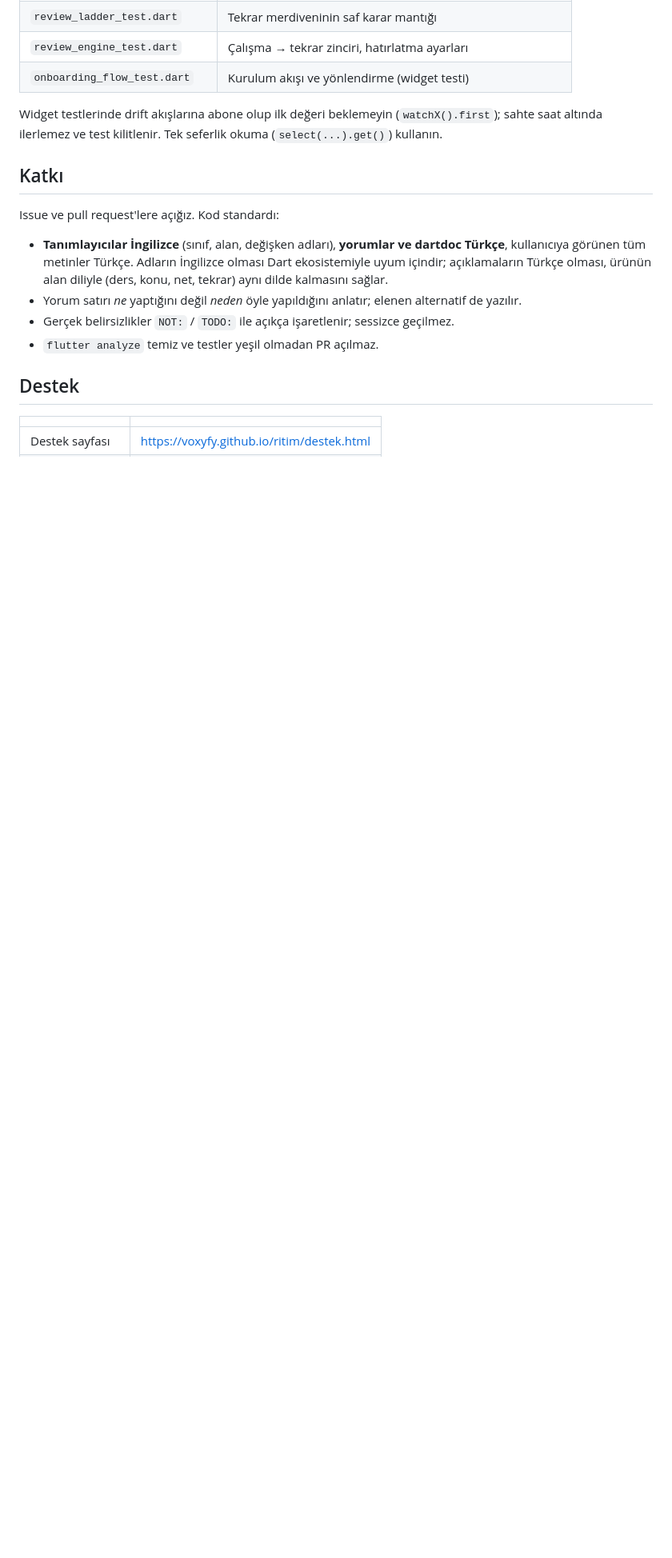
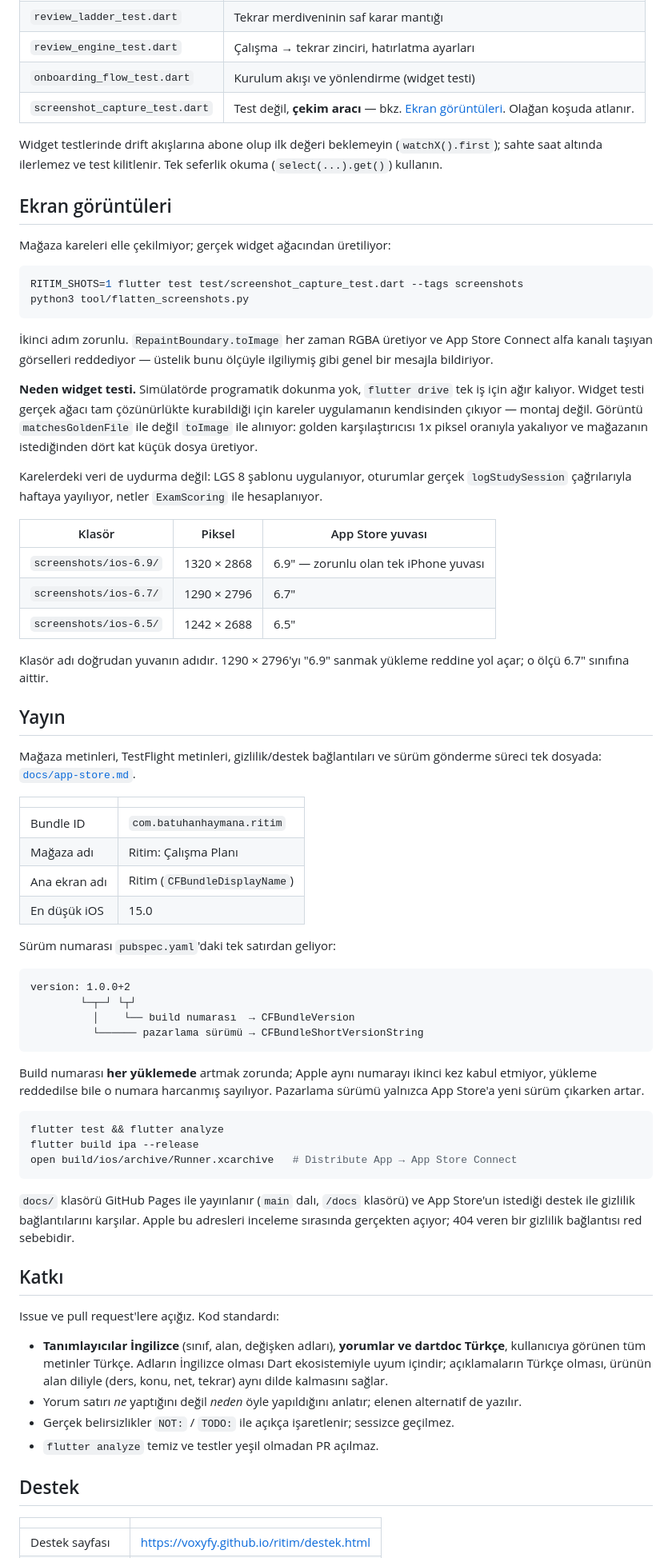
Before and after one commit to Voxyfy/ritim, a Markdown page: README.md, the part around one of its changes. Shown at 80% size. Drawn GitHub-style; blank space fills up the shorter version.

````diff
--- a/README.md
+++ b/README.md
@@ -283,10 +287,80 @@ Veritabanı testleri bellek içi SQLite kullanır, cihaz gerekmez. Kapsam:
 | `review_ladder_test.dart` | Tekrar merdiveninin saf karar mantığı |
 | `review_engine_test.dart` | Çalışma → tekrar zinciri, hatırlatma ayarları |
 | `onboarding_flow_test.dart` | Kurulum akışı ve yönlendirme (widget testi) |
+| `screenshot_capture_test.dart` | Test değil, **çekim aracı** — bkz. [Ekran görüntüleri](#ekran-görüntüleri). Olağan koşuda atlanır. |
 
 Widget testlerinde drift akışlarına abone olup ilk değeri beklemeyin
 (`watchX().first`); sahte saat altında ilerlemez ve test kilitlenir. Tek
 seferlik okuma (`select(...).get()`) kullanın.
+
+## Ekran görüntüleri
+
+Mağaza kareleri elle çekilmiyor; gerçek widget ağacından üretiliyor:
+
+```bash
+RITIM_SHOTS=1 flutter test test/screenshot_capture_test.dart --tags screenshots
+python3 tool/flatten_screenshots.py
+```
+
+İkinci adım zorunlu. `RepaintBoundary.toImage` her zaman RGBA üretiyor ve
+App Store Connect alfa kanalı taşıyan görselleri reddediyor — üstelik bunu
+ölçüyle ilgiliymiş gibi genel bir mesajla bildiriyor.
+
+**Neden widget testi.** Simülatörde programatik dokunma yok, `flutter drive`
+tek iş için ağır kalıyor. Widget testi gerçek ağacı tam çözünürlükte
+kurabildiği için kareler uygulamanın kendisinden çıkıyor — montaj değil.
+Görüntü `matchesGoldenFile` ile değil `toImage` ile alınıyor: golden
+karşılaştırıcısı 1x piksel oranıyla yakalıyor ve mağazanın istediğinden dört
+kat küçük dosya üretiyor.
+
+Karelerdeki veri de uydurma değil: LGS 8 şablonu uygulanıyor, oturumlar
+gerçek `logStudySession` çağrılarıyla haftaya yayılıyor, netler
+`ExamScoring` ile hesaplanıyor.
+
+| Klasör | Piksel | App Store yuvası |
+|---|---|---|
+| `screenshots/ios-6.9/` | 1320 × 2868 | 6.9" — zorunlu olan tek iPhone yuvası |
+| `screenshots/ios-6.7/` | 1290 × 2796 | 6.7" |
+| `screenshots/ios-6.5/` | 1242 × 2688 | 6.5" |
+
+Klasör adı doğrudan yuvanın adıdır. 1290 × 2796'yı "6.9" sanmak yükleme
+reddine yol açar; o ölçü 6.7" sınıfına aittir.
+
+## Yayın
+
+Mağaza metinleri, TestFlight metinleri, gizlilik/destek bağlantıları ve sürüm
+gönderme süreci tek dosyada: [`docs/app-store.md`](docs/app-store.md).
+
+| | |
+|---|---|
+| Bundle ID | `com.batuhanhaymana.ritim` |
+| Mağaza adı | Ritim: Çalışma Planı |
+| Ana ekran adı | Ritim (`CFBundleDisplayName`) |
+| En düşük iOS | 15.0 |
+
+Sürüm numarası `pubspec.yaml`'daki tek satırdan geliyor:
+
+```
+version: 1.0.0+2
+        └─┬─┘ └┬┘
+          │    └── build numarası  → CFBundleVersion
+          └────── pazarlama sürümü → CFBundleShortVersionString
+```
+
+Build numarası **her yüklemede** artmak zorunda; Apple aynı numarayı ikinci
+kez kabul etmiyor, yükleme reddedilse bile o numara harcanmış sayılıyor.
+Pazarlama sürümü yalnızca App Store'a yeni sürüm çıkarken artar.
+
+```bash
+flutter test && flutter analyze
+flutter build ipa --release
+open build/ios/archive/Runner.xcarchive   # Distribute App → App Store Connect
+```
+
+`docs/` klasörü GitHub Pages ile yayınlanır (`main` dalı, `/docs` klasörü) ve
+App Store'un istediği destek ile gizlilik bağlantılarını karşılar. Apple bu
+adresleri inceleme sırasında gerçekten açıyor; 404 veren bir gizlilik
+bağlantısı red sebebidir.
 
 ## Katkı
 
````
Also changed, not shown: other parts of README.md (+8 -2 lines).
